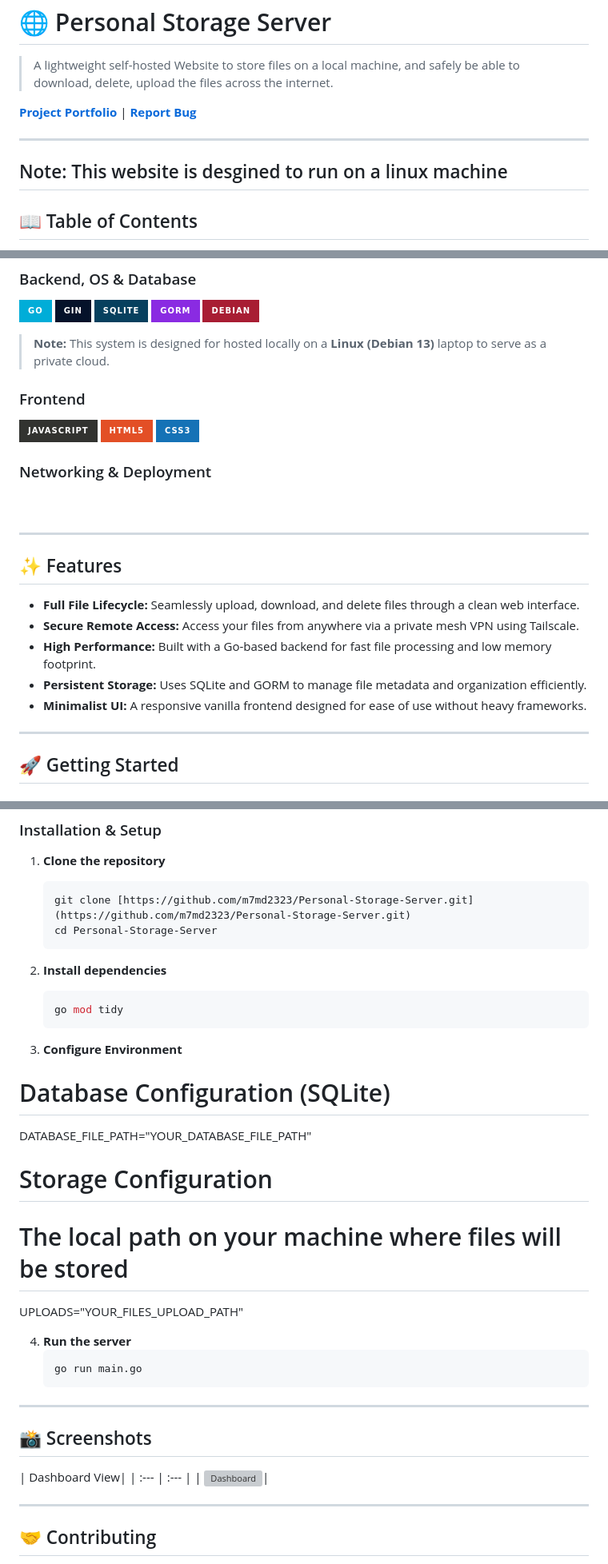
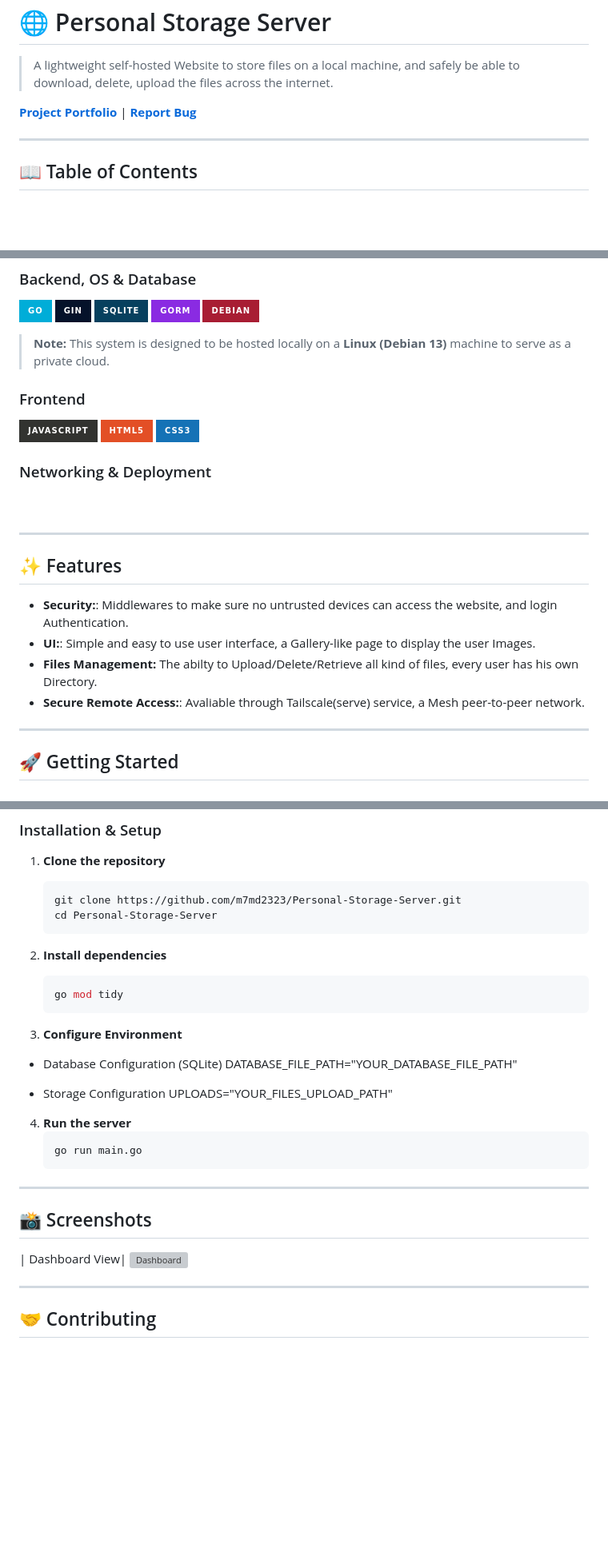
Before and after one commit to m7md2323/Personal-Storage-Server, a Markdown page: README.md, 3 parts joined by grey strips. Shown at 80% size. Drawn GitHub-style; badges without logos; blank space fills up the shorter version; grey boxes are pictures that could not be loaded.

Commit message:
Fix spelling and clarity in README.md
Corrected spelling errors and improved clarity in notes and features.

````diff
--- a/README.md
+++ b/README.md
@@ -5,7 +5,6 @@
 [**Project Portfolio**](https://m7md2323.github.io/Portfolio/pages/personal_cloud_sotrage.html) | [**Report Bug**](https://github.com/m7md2323/Personal-Storage-Server/issues)
 
 ---
-## Note: This website is desgined to run on a linux machine
 ## 📖 Table of Contents
 
 * [Features](#-features)
@@ -27,7 +26,7 @@
 ![GORM](https://img.shields.io/badge/GORM-blueviolet?style=for-the-badge)
 ![Debian](https://img.shields.io/badge/Debian-A81D33?style=for-the-badge&logo=debian&logoColor=white)
 
-> **Note:** This system is designed for hosted locally on a **Linux (Debian 13)** laptop to serve as a private cloud.
+> **Note:** This system is designed to be hosted locally on a **Linux (Debian 13)** machine to serve as a private cloud.
 
 ### Frontend
 ![JavaScript](https://img.shields.io/badge/javascript-%23323330.svg?style=for-the-badge&logo=javascript&logoColor=%23F7DF1E)
@@ -40,12 +39,10 @@
 ---
 
 ## ✨ Features
-
-* **Full File Lifecycle:** Seamlessly upload, download, and delete files through a clean web interface.
-* **Secure Remote Access:** Access your files from anywhere via a private mesh VPN using Tailscale.
-* **High Performance:** Built with a Go-based backend for fast file processing and low memory footprint.
-* **Persistent Storage:** Uses SQLite and GORM to manage file metadata and organization efficiently.
-* **Minimalist UI:** A responsive vanilla frontend designed for ease of use without heavy frameworks.
+* **Security:**: Middlewares to make sure no untrusted devices can access the website, and login Authentication.
+* **UI:**: Simple and easy to use user interface, a Gallery-like page to display the user Images.
+* **Files Management:** The abilty to Upload/Delete/Retrieve all kind of files, every user has his own Directory.
+* **Secure Remote Access:**: Avaliable through Tailscale(serve) service, a Mesh peer-to-peer network.
 
 ---
 
@@ -60,7 +57,7 @@
 
 1. **Clone the repository**
    ```bash
-   git clone [https://github.com/m7md2323/Personal-Storage-Server.git](https://github.com/m7md2323/Personal-Storage-Server.git)
+   git clone https://github.com/m7md2323/Personal-Storage-Server.git
    cd Personal-Storage-Server
    ```
 
@@ -71,11 +68,10 @@
 
 3. **Configure Environment**
 
-# Database Configuration (SQLite)
+* Database Configuration (SQLite)
 DATABASE_FILE_PATH="YOUR_DATABASE_FILE_PATH"
 
-# Storage Configuration
-# The local path on your machine where files will be stored
+* Storage Configuration
 UPLOADS="YOUR_FILES_UPLOAD_PATH"
 
 
@@ -89,8 +85,7 @@ UPLOADS="YOUR_FILES_UPLOAD_PATH"
 ## 📸 Screenshots
 
 | Dashboard View|
-| :--- | :--- |
-| ![Dashboard](https://m7md2323.github.io/Portfolio/images/upload.PNG)|
+![Dashboard](https://m7md2323.github.io/Portfolio/images/upload.PNG)
 
 ---
 
````
